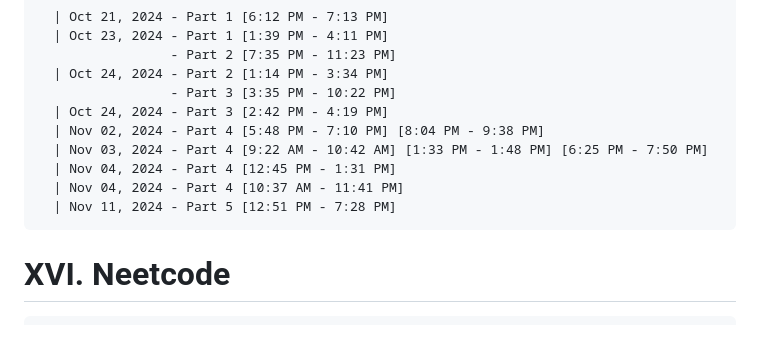
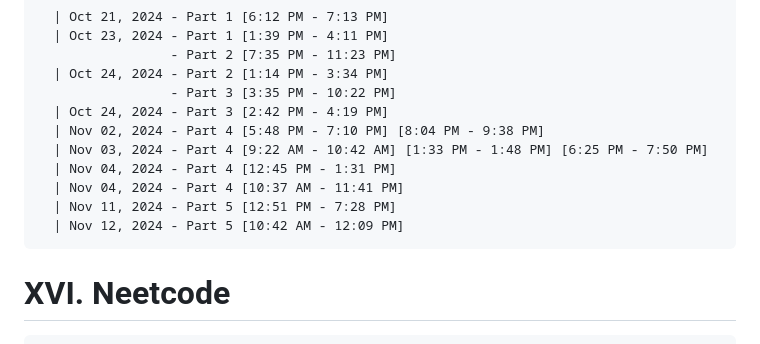
Before and after one commit to NA-Black/Accountability, a Markdown page: ranzbrendan/Self Study Progress.md, the part around the change. Rendered like a GitHub page.

````diff
--- a/ranzbrendan/Self Study Progress.md
+++ b/ranzbrendan/Self Study Progress.md
@@ -408,6 +408,7 @@
   | Nov 04, 2024 - Part 4 [12:45 PM - 1:31 PM]
   | Nov 04, 2024 - Part 4 [10:37 AM - 11:41 PM]
   | Nov 11, 2024 - Part 5 [12:51 PM - 7:28 PM]
+  | Nov 12, 2024 - Part 5 [10:42 AM - 12:09 PM]
 ```
 
 # XVI. Neetcode
````
